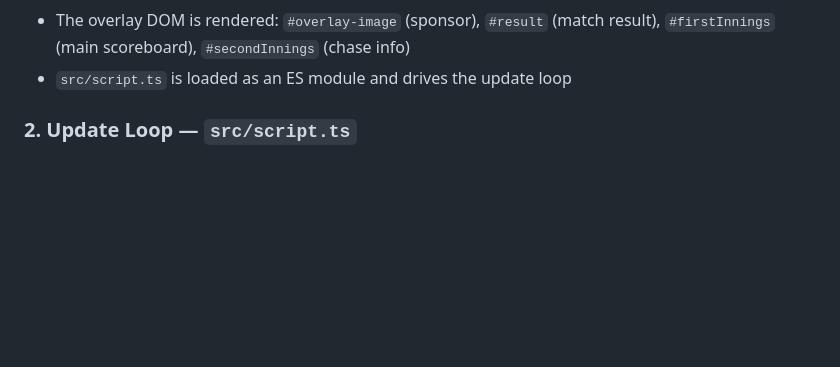
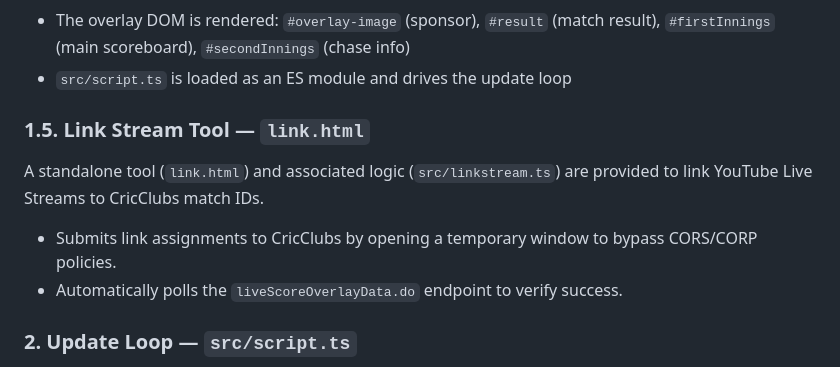
Before and after one commit to CricketOMAN/ScoreBanner, a Markdown page: architecture.md, the part around the change. Drawn GitHub-style; blank space fills up the shorter version.

```diff
--- a/architecture.md
+++ b/architecture.md
@@ -72,6 +72,11 @@ The page operates in two modes:
 **Overlay Mode** (when `?matchId=` is present):
 - The overlay DOM is rendered: `#overlay-image` (sponsor), `#result` (match result), `#firstInnings` (main scoreboard), `#secondInnings` (chase info)
 - `src/script.ts` is loaded as an ES module and drives the update loop
+
+### 1.5. Link Stream Tool — `link.html`
+A standalone tool (`link.html`) and associated logic (`src/linkstream.ts`) are provided to link YouTube Live Streams to CricClubs match IDs.
+- Submits link assignments to CricClubs by opening a temporary window to bypass CORS/CORP policies.
+- Automatically polls the `liveScoreOverlayData.do` endpoint to verify success.
 
 ### 2. Update Loop — `src/script.ts`
 
```
Also changed, not shown: README.md (+8 -7 lines).
